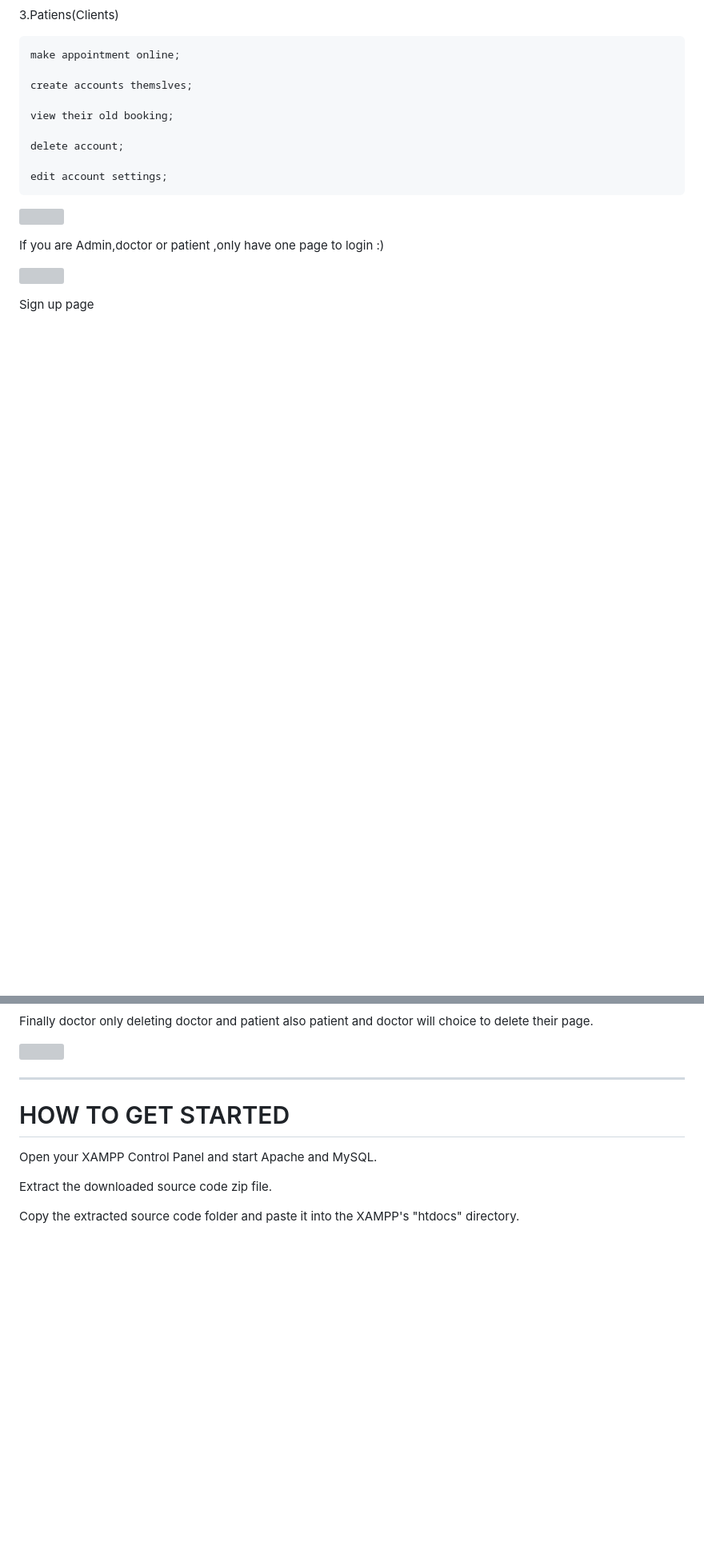
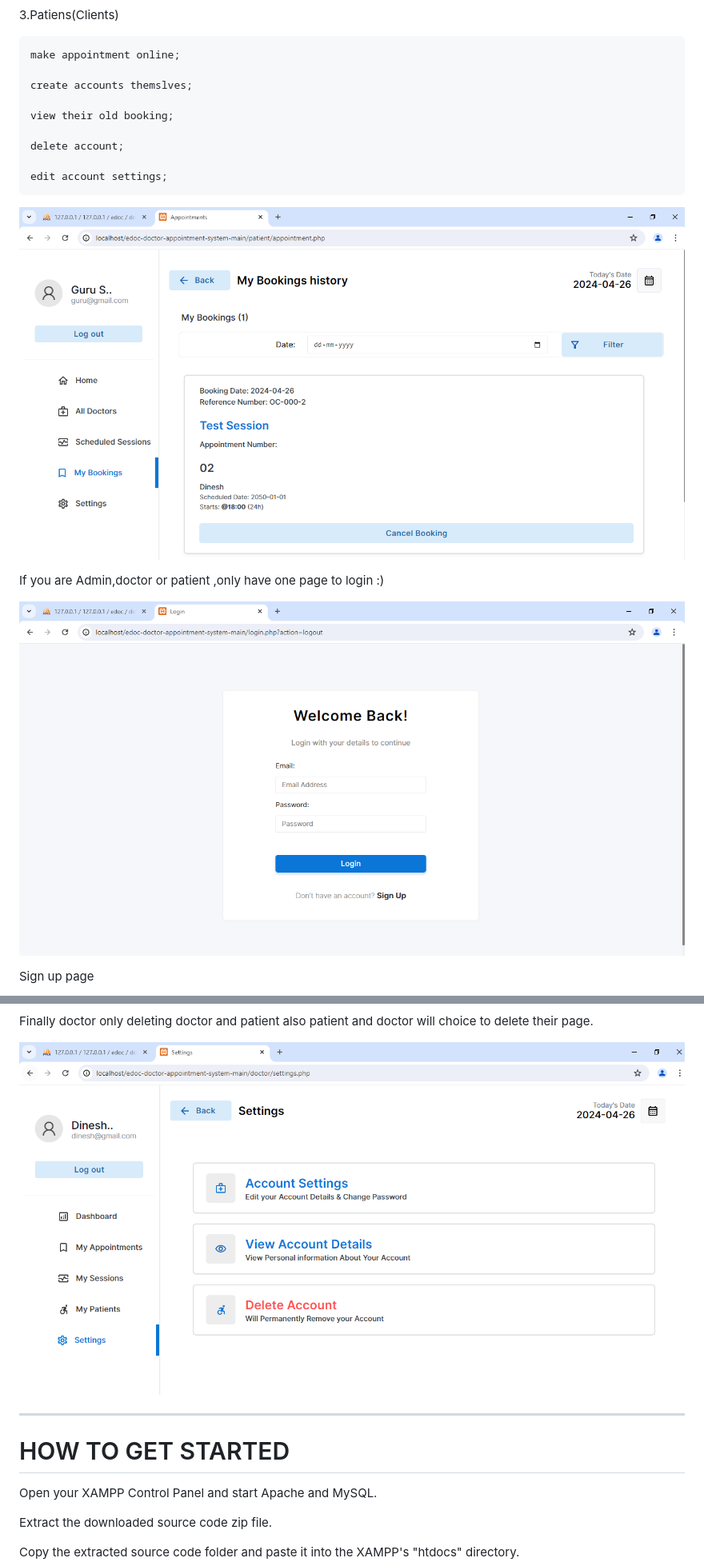
Before and after one commit to DineshS18/Doctor-appointment-booking-system, a Markdown page: README.md, 2 parts joined by grey strips. Shown at 80% size. Rendered like a GitHub page; blank space fills up the shorter version; grey boxes are pictures that could not be loaded.

```diff
--- a/README.md
+++ b/README.md
@@ -49,13 +49,13 @@ This project helps a certain medical establishment such as a clinic or a hospita
     edit account settings;
 
 
-![](Screenshots/4.png)
+![](Screenshots/4.PNG)
 
 
 If you are Admin,doctor or patient ,only have one page to login :)
 
 
-![](Screenshots/5.png)
+![](Screenshots/5.PNG)
 
 
 Sign up page
@@ -73,7 +73,7 @@ Doctor Added page inside of admin
 Finally doctor only deleting doctor and patient also patient and doctor will choice to delete their page.
 
 
-![](Screenshots/9.png)
+![](Screenshots/9.PNG)
 
 
 
```
Also changed, not shown: other parts of README.md (+6 -6 lines).
